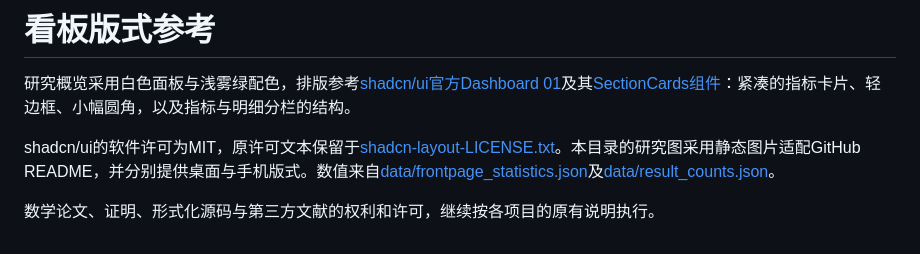
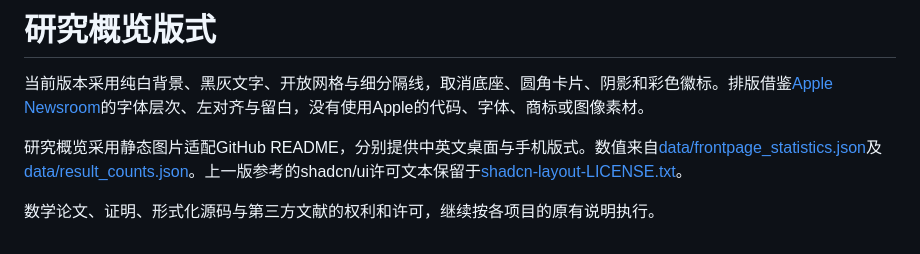
Before and after one commit to Aurantium-47/aurantium-mathematics, a Markdown page: assets/DESIGN_SOURCES.md, the part around the change. Rendered like a GitHub page.

```diff
--- a/assets/DESIGN_SOURCES.md
+++ b/assets/DESIGN_SOURCES.md
@@ -1,7 +1,7 @@
-# 看板版式参考
+# 研究概览版式
 
-研究概览采用白色面板与浅雾绿配色，排版参考[shadcn/ui官方Dashboard 01](https://ui.shadcn.com/view/new-york-v4/dashboard-01)及其[SectionCards组件](https://ui.shadcn.com/r/styles/new-york-v4/dashboard-01.json)：紧凑的指标卡片、轻边框、小幅圆角，以及指标与明细分栏的结构。
+当前版本采用纯白背景、黑灰文字、开放网格与细分隔线，取消底座、圆角卡片、阴影和彩色徽标。排版借鉴[Apple Newsroom](https://www.apple.com/newsroom/2025/04/apple-surpasses-60-percent-reduction-in-global-greenhouse-gas-emissions/)的字体层次、左对齐与留白，没有使用Apple的代码、字体、商标或图像素材。
 
-shadcn/ui的软件许可为MIT，原许可文本保留于[shadcn-layout-LICENSE.txt](shadcn-layout-LICENSE.txt)。本目录的研究图采用静态图片适配GitHub README，并分别提供桌面与手机版式。数值来自[data/frontpage_statistics.json](../data/frontpage_statistics.json)及[data/result_counts.json](../data/result_counts.json)。
+研究概览采用静态图片适配GitHub README，分别提供中英文桌面与手机版式。数值来自[data/frontpage_statistics.json](../data/frontpage_statistics.json)及[data/result_counts.json](../data/result_counts.json)。上一版参考的shadcn/ui许可文本保留于[shadcn-layout-LICENSE.txt](shadcn-layout-LICENSE.txt)。
 
 数学论文、证明、形式化源码与第三方文献的权利和许可，继续按各项目的原有说明执行。
```
Also changed, not shown: README.en.md (+2 -2 lines), README.md (+2 -2 lines), assets/research-overview.minimal.en.png (added), assets/research-overview.minimal.mobile.en.png (added), assets/research-overview.minimal.mobile.zh.png (added), assets/research-overview.minimal.zh.png (added).
